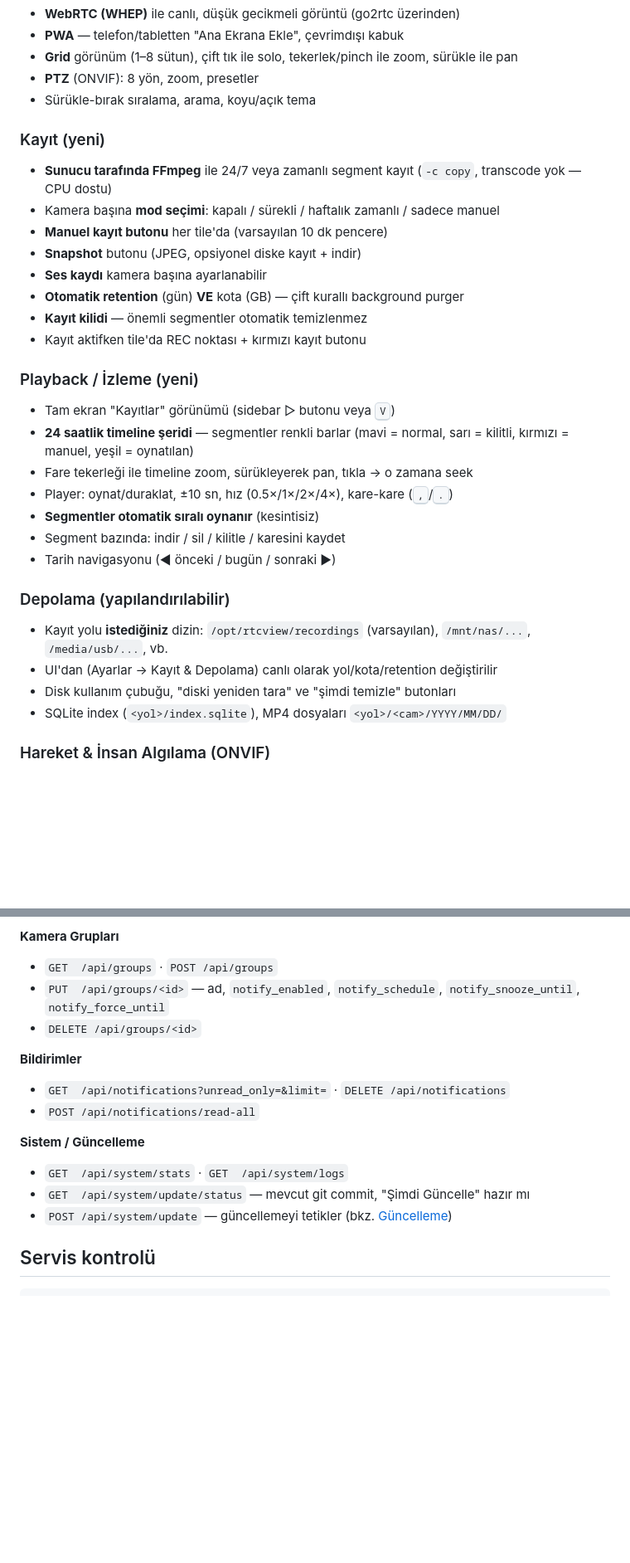
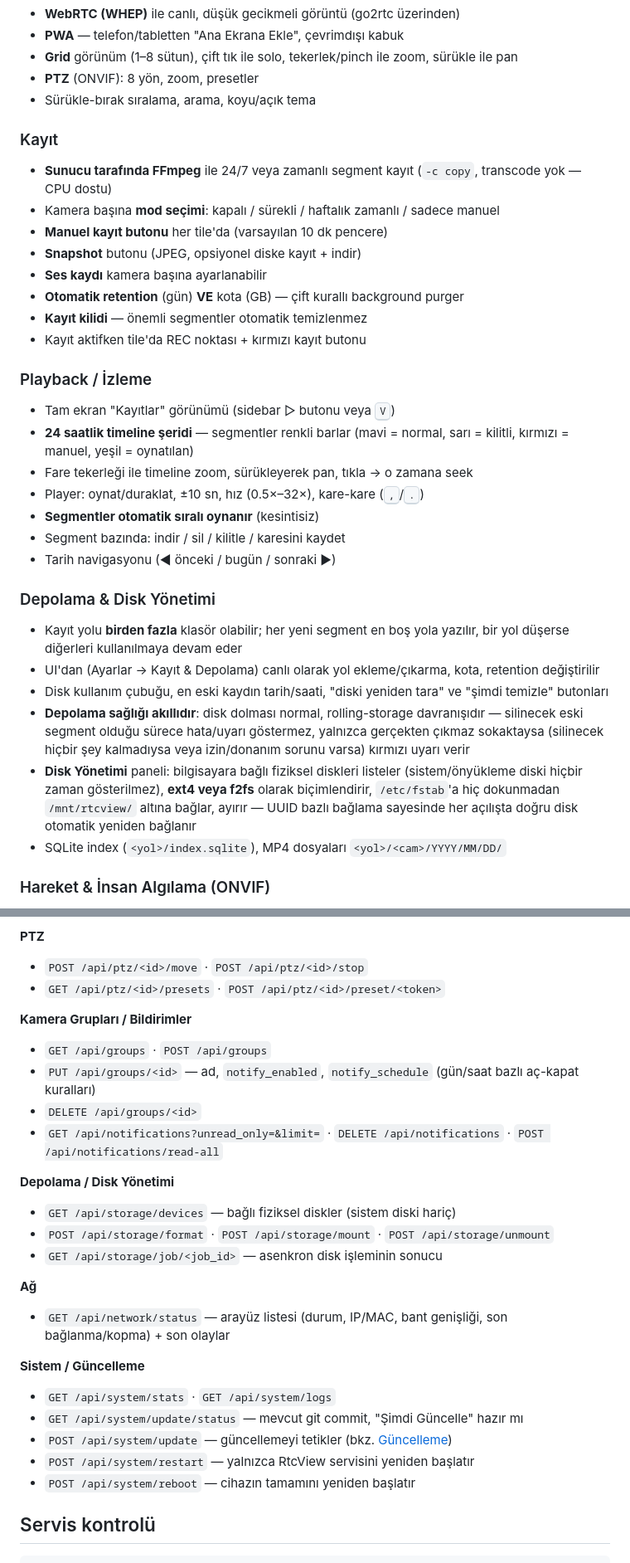
Before and after one commit to ibrahimdoqn/RtcView, a Markdown page: README.md, 2 parts joined by grey strips. Shown at 83% size. Drawn GitHub-style; blank space fills up the shorter version.

```diff
--- a/README.md
+++ b/README.md
@@ -19,7 +19,7 @@ Kayıt için sistemde **`ffmpeg`** yüklü olmalı (installer otomatik kurar).
 - **PTZ** (ONVIF): 8 yön, zoom, presetler
 - Sürükle-bırak sıralama, arama, koyu/açık tema
 
-### Kayıt (yeni)
+### Kayıt
 - **Sunucu tarafında FFmpeg** ile 24/7 veya zamanlı segment kayıt (`-c copy`, transcode yok — CPU dostu)
 - Kamera başına **mod seçimi**: kapalı / sürekli / haftalık zamanlı / sadece manuel
 - **Manuel kayıt butonu** her tile'da (varsayılan 10 dk pencere)
@@ -29,19 +29,21 @@ Kayıt için sistemde **`ffmpeg`** yüklü olmalı (installer otomatik kurar).
 - **Kayıt kilidi** — önemli segmentler otomatik temizlenmez
 - Kayıt aktifken tile'da REC noktası + kırmızı kayıt butonu
 
-### Playback / İzleme (yeni)
+### Playback / İzleme
 - Tam ekran "Kayıtlar" görünümü (sidebar ▷ butonu veya <kbd>V</kbd>)
 - **24 saatlik timeline şeridi** — segmentler renkli barlar (mavi = normal, sarı = kilitli, kırmızı = manuel, yeşil = oynatılan)
 - Fare tekerleği ile timeline zoom, sürükleyerek pan, tıkla → o zamana seek
-- Player: oynat/duraklat, ±10 sn, hız (0.5×/1×/2×/4×), kare-kare (<kbd>,</kbd>/<kbd>.</kbd>)
+- Player: oynat/duraklat, ±10 sn, hız (0.5×–32×), kare-kare (<kbd>,</kbd>/<kbd>.</kbd>)
 - **Segmentler otomatik sıralı oynanır** (kesintisiz)
 - Segment bazında: indir / sil / kilitle / karesini kaydet
 - Tarih navigasyonu (◀ önceki / bugün / sonraki ▶)
 
-### Depolama (yapılandırılabilir)
-- Kayıt yolu **istediğiniz** dizin: `/opt/rtcview/recordings` (varsayılan), `/mnt/nas/...`, `/media/usb/...`, vb.
-- UI'dan (Ayarlar → Kayıt & Depolama) canlı olarak yol/kota/retention değiştirilir
-- Disk kullanım çubuğu, "diski yeniden tara" ve "şimdi temizle" butonları
+### Depolama & Disk Yönetimi
+- Kayıt yolu **birden fazla** klasör olabilir; her yeni segment en boş yola yazılır, bir yol düşerse diğerleri kullanılmaya devam eder
+- UI'dan (Ayarlar → Kayıt & Depolama) canlı olarak yol ekleme/çıkarma, kota, retention değiştirilir
+- Disk kullanım çubuğu, en eski kaydın tarih/saati, "diski yeniden tara" ve "şimdi temizle" butonları
+- **Depolama sağlığı akıllıdır**: disk dolması normal, rolling-storage davranışıdır — silinecek eski segment olduğu sürece hata/uyarı göstermez, yalnızca gerçekten çıkmaz sokaktaysa (silinecek hiçbir şey kalmadıysa veya izin/donanım sorunu varsa) kırmızı uyarı verir
+- **Disk Yönetimi** paneli: bilgisayara bağlı fiziksel diskleri listeler (sistem/önyükleme diski hiçbir zaman gösterilmez), **ext4 veya f2fs** olarak biçimlendirir, `/etc/fstab`'a hiç dokunmadan `/mnt/rtcview/` altına bağlar, ayırır — UUID bazlı bağlama sayesinde her açılışta doğru disk otomatik yeniden bağlanır
 - SQLite index (`<yol>/index.sqlite`), MP4 dosyaları `<yol>/<cam>/YYYY/MM/DD/`
 
 ### Hareket & İnsan Algılama (ONVIF)
@@ -193,18 +230,29 @@ ONVIF hareket/insan algılama motorunun tamamı `app/detection.py` içindedir (k
 - `POST /api/cameras/<id>/detection/test` — ONVIF bağlantısını anlık test eder
 
-**Kamera Grupları**
-- `GET  /api/groups` · `POST /api/groups`
-- `PUT  /api/groups/<id>` — ad, `notify_enabled`, `notify_schedule`, `notify_snooze_until`, `notify_force_until`
+**PTZ**
+- `POST /api/ptz/<id>/move` · `POST /api/ptz/<id>/stop`
+- `GET /api/ptz/<id>/presets` · `POST /api/ptz/<id>/preset/<token>`
+
+**Kamera Grupları / Bildirimler**
+- `GET /api/groups` · `POST /api/groups`
+- `PUT /api/groups/<id>` — ad, `notify_enabled`, `notify_schedule` (gün/saat bazlı aç-kapat kuralları)
 - `DELETE /api/groups/<id>`
+- `GET /api/notifications?unread_only=&limit=` · `DELETE /api/notifications` · `POST /api/notifications/read-all`
 
-**Bildirimler**
-- `GET  /api/notifications?unread_only=&limit=` · `DELETE /api/notifications`
-- `POST /api/notifications/read-all`
+**Depolama / Disk Yönetimi**
+- `GET /api/storage/devices` — bağlı fiziksel diskler (sistem diski hariç)
+- `POST /api/storage/format` · `POST /api/storage/mount` · `POST /api/storage/unmount`
+- `GET /api/storage/job/<job_id>` — asenkron disk işleminin sonucu
+
+**Ağ**
+- `GET /api/network/status` — arayüz listesi (durum, IP/MAC, bant genişliği, son bağlanma/kopma) + son olaylar
 
 **Sistem / Güncelleme**
-- `GET  /api/system/stats` · `GET  /api/system/logs`
-- `GET  /api/system/update/status` — mevcut git commit, "Şimdi Güncelle" hazır mı
+- `GET /api/system/stats` · `GET /api/system/logs`
+- `GET /api/system/update/status` — mevcut git commit, "Şimdi Güncelle" hazır mı
 - `POST /api/system/update` — güncellemeyi tetikler (bkz. [Güncelleme](#güncelleme))
+- `POST /api/system/restart` — yalnızca RtcView servisini yeniden başlatır
+- `POST /api/system/reboot` — cihazın tamamını yeniden başlatır
 
 ## Servis kontrolü
 
```
Also changed, not shown: other parts of README.md (+60 -25 lines).
